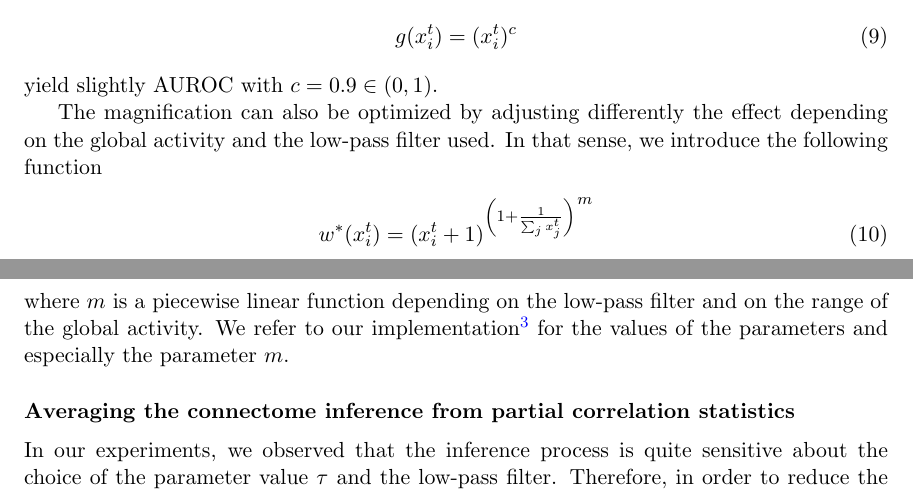
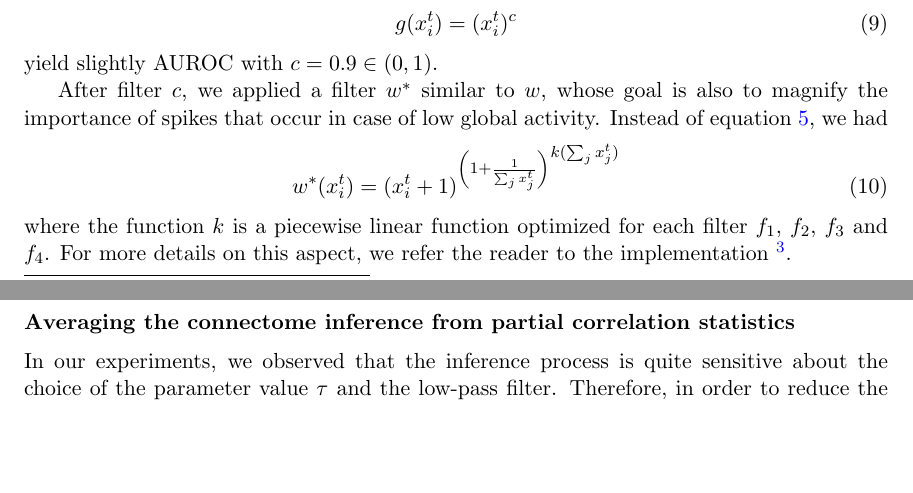
Before and after one commit to asutera/paper-connectomics, a LaTeX thesis (article.tex): two parts of pages 8 and 9 of 11, joined at a grey line, cut so that both start at the same text, the shorter picture padded with empty space. Compiled offline with pdfLaTeX.

Commit message:
Rember the purpose of w* and fix the notation

```diff
--- a/article.tex
+++ b/article.tex
@@ -675,19 +675,16 @@ g(x^t_i) = (x_i^t)^c
 \end{align}
 yield slightly AUROC with $c=0.9 \in (0, 1)$.
 
-
-
-The magnification can also be optimized by adjusting differently the effect
-depending on the global activity and the low-pass filter used. In that sense,
-we introduce the following function
+After filter $c$, we applied a filter $w^*$ similar to $w$, whose goal is also
+to magnify the importance of spikes that occur in case of low global activity.
+Instead of equation \ref{eq:magnify-filter}, we had
 \begin{align}
- w^*(x^{t}_i) &= {(x^{t}_i + 1 )^{\left (1 + \frac{1}{\sum_{j} x^{t}_j}\right )}}^{m}
+ w^*(x^{t}_i) &= {(x^{t}_i + 1 )^{\left (1 + \frac{1}{\sum_{j} x^{t}_j}\right )}}^{k(\sum_{j} x^{t}_j)}
 \end{align}
-where $m$ is a piecewise linear function depending on the low-pass filter and
-on the range of the global activity. We refer to our
-implementation\footnote{available on \url{https://github.com/asutera/kaggle-
-connectomics}.} for the values of the parameters and especially the parameter
-$m$.
+where the function $k$ is a piecewise linear function optimized for each filter
+$f_1$, $f_2$, $f_3$ and $f_4$. For more details on this aspect, we refer the
+reader to the implementation \footnote{available on
+\url{https://github.com/asutera/kaggle- connectomics}.}.
 
 \subsection*{Averaging the connectome inference from partial correlation statistics}
 
```
Also changed, not shown: article.tex (2 more changed lines).
